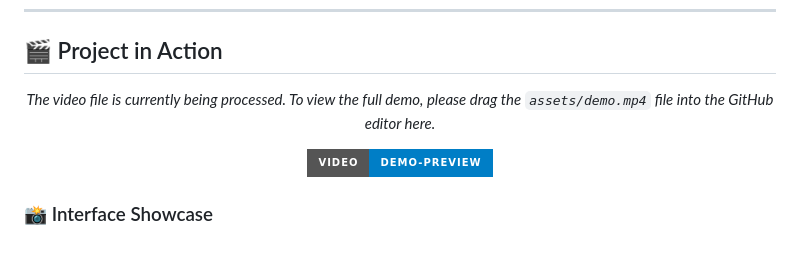
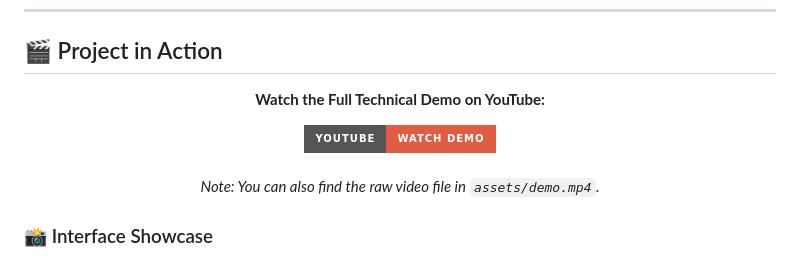
Before and after one commit to Aftab0904/Space-Systems-Eng-Intelligence-RAG, a Markdown page: README.md, the part around one of its changes. Drawn GitHub-style; badges without logos.

Commit message:
fix flowchart visibility and add youtube demo link

```diff
--- a/README.md
+++ b/README.md
@@ -12,8 +12,12 @@ I built this project to prove that **RAG (Retrieval-Augmented Generation)** can
 ## 🎬 Project in Action
 
 <div align="center">
-  <p><i>The video file is currently being processed. To view the full demo, please drag the <code>assets/demo.mp4</code> file into the GitHub editor here.</i></p>
-  <img src="https://img.shields.io/badge/Video-Demo--Preview-blue?style=for-the-badge&logo=youtube" alt="Video Placeholder" />
+  <p><b>Watch the Full Technical Demo on YouTube:</b></p>
+  <a href="YOUR_YOUTUBE_LINK_HERE">
+    <img src="https://img.shields.io/badge/YouTube-Watch%20Demo-red?style=for-the-badge&logo=youtube" alt="Watch Demo on YouTube" />
+  </a>
+  <br><br>
+  <p><i>Note: You can also find the raw video file in <code>assets/demo.mp4</code>.</i></p>
 </div>
 
 ### 📸 Interface Showcase
```
Also changed, not shown: other parts of README.md (+12 -9 lines).
